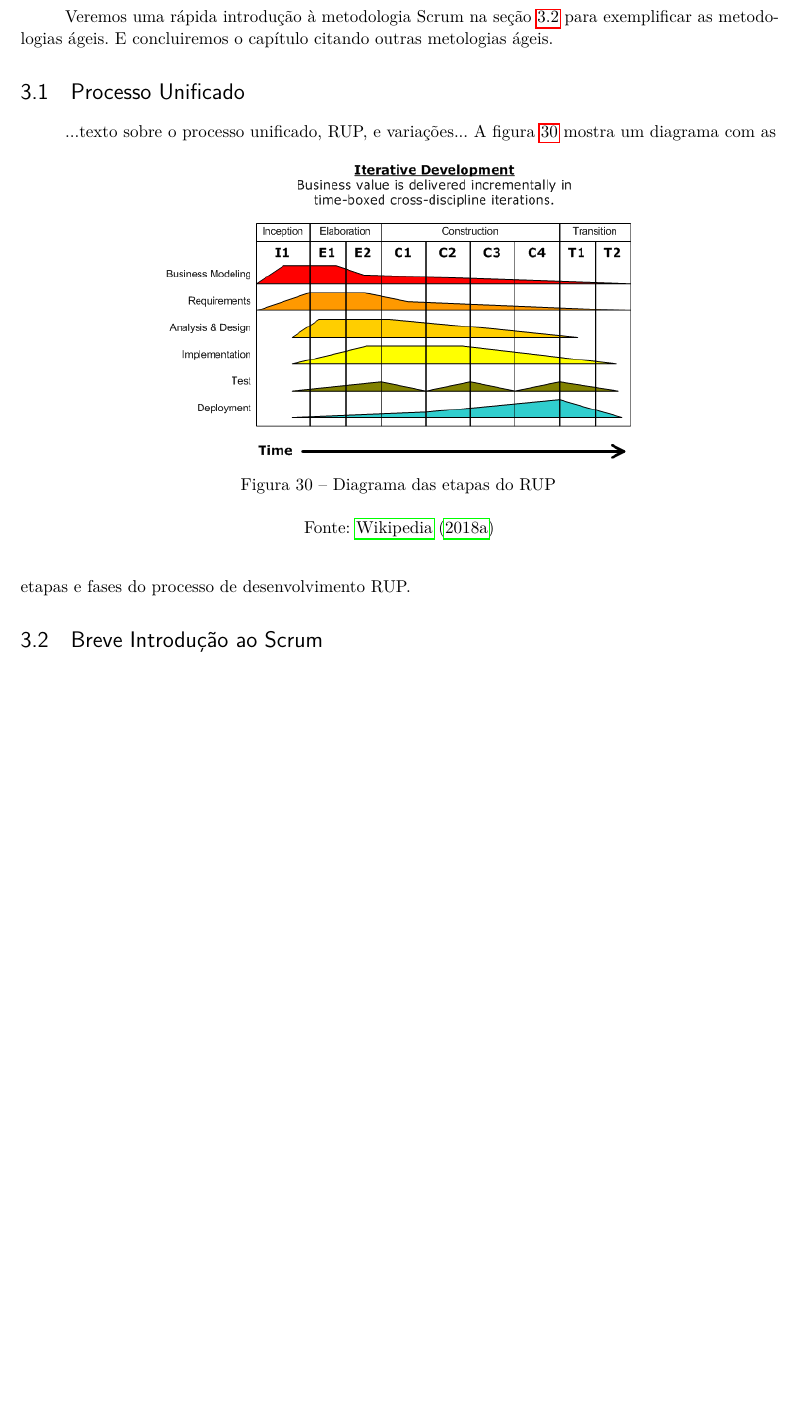
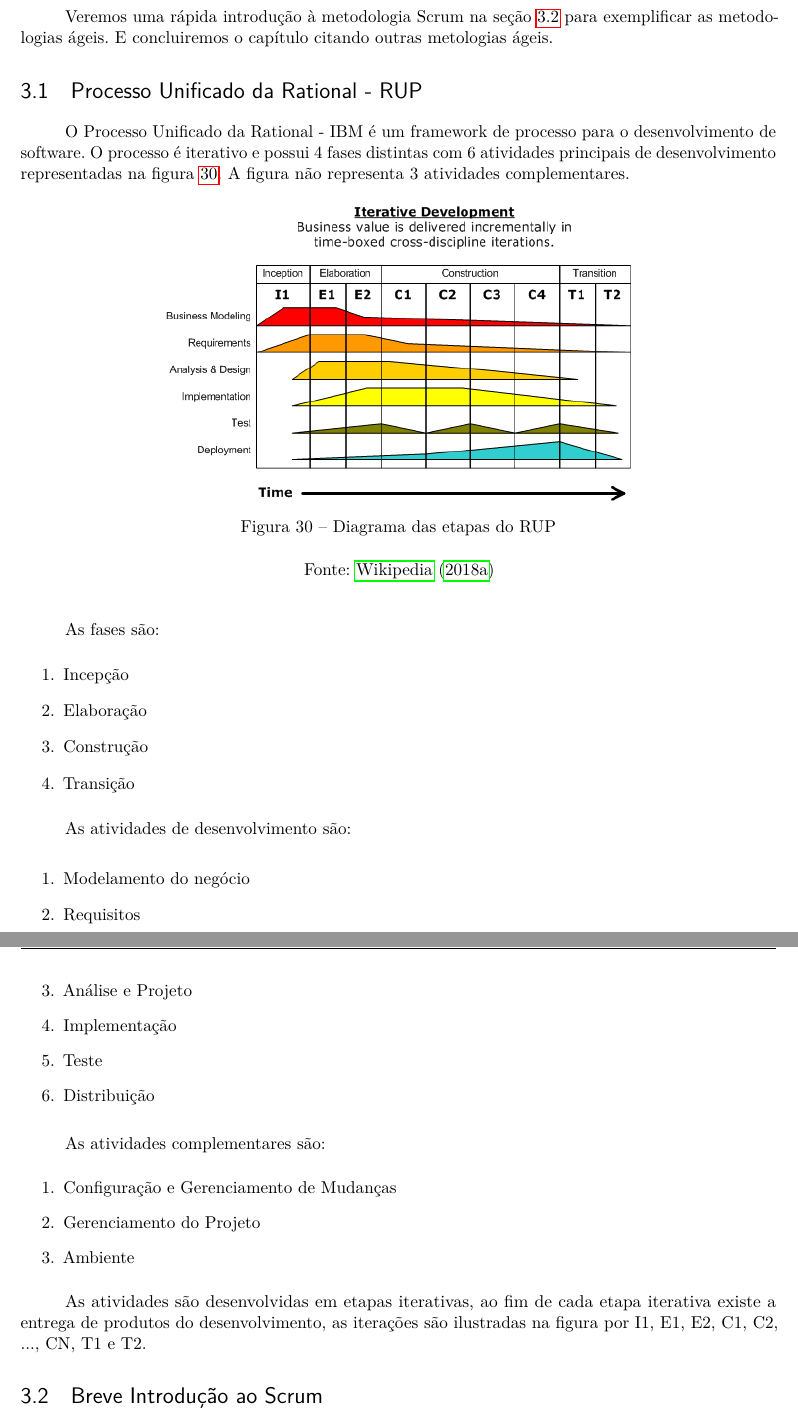
Before and after one commit to pangpucsp/oo_intro, a LaTeX thesis (oo_concepts.tex): part of page 61 of 73 before the commit and two parts of pages 61 and 62 of 75 after it, the two joined at a grey line, cut so that both start at the same text, the shorter picture padded with empty space. Compiled offline with pdfLaTeX.

Commit message:
Texto inicial sobre RUP.

```diff
--- a/oo_concepts.tex
+++ b/oo_concepts.tex
@@ -652,9 +652,11 @@ Em intervalos regulares, a equipe reflete sobre como se tornar mais eficaz, em s
 
 Veremos uma rápida introdução à metodologia Scrum na seção \ref{s:scrum} para exemplificar as metodologias ágeis. E concluiremos o capítulo citando outras metologias ágeis.
 
-\section{Processo Unificado}
+\section{Processo Unificado da Rational - RUP}
 
-...texto sobre o processo unificado, RUP, e variações...
+O Processo Unificado da Rational - IBM é um framework de processo para o desenvolvimento de software. O processo é iterativo e possui 4 fases distintas com 6 atividades principais de desenvolvimento representadas na figura \ref{fig:rup}. A figura não representa 3 atividades complementares.
+
+% ...texto sobre o processo unificado, RUP, e variações...
 \begin{figure}[ht]
 \begin{center}
 \includegraphics[scale=0.6]{File_Development-iterative-RUP-wiki.png}
@@ -662,7 +664,34 @@ Veremos uma rápida introdução à metodologia Scrum na seção \ref{s:scrum} p
 \legend{Fonte: \citeonline{wiki:RUP}}
 \end{center}
 \end{figure}
-A figura \ref{fig:rup} mostra um diagrama com as etapas e fases do processo de desenvolvimento RUP.
+
+As fases são:
+\begin{enumerate}
+\item Incepção
+\item Elaboração
+\item Construção
+\item Transição
+\end{enumerate}
+
+As atividades de desenvolvimento são:
+
+\begin{enumerate}
+\item Modelamento do negócio
+\item Requisitos
+\item Análise e Projeto
+\item Implementação
+\item Teste
+\item Distribuição
+\end{enumerate}
+
+As atividades complementares são:
+\begin{enumerate}
+\item Configuração e Gerenciamento de Mudanças
+\item Gerenciamento do Projeto
+\item Ambiente
+\end{enumerate}
+
+As atividades são desenvolvidas em etapas iterativas, ao fim de cada etapa iterativa existe a entrega de produtos do desenvolvimento, as iterações são ilustradas na figura por I1, E1, E2,   C1, C2, ..., CN, T1 e T2.
 
 \section{Breve Introdução ao Scrum} \label{s:scrum}
 
```
Also changed, not shown: oo_concepts.pdf.
